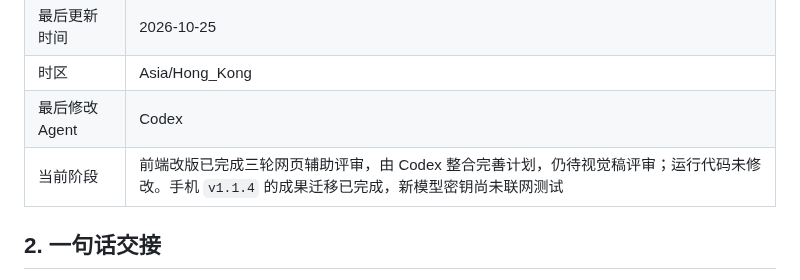
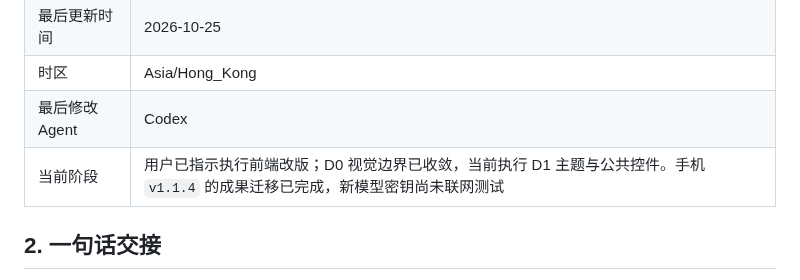
Before and after one commit to YuanFangCH/personal-ai-inbox, a Markdown page: RM_HANDOFF.md, the part around the change. Rendered like a GitHub page.

```diff
--- a/RM_HANDOFF.md
+++ b/RM_HANDOFF.md
@@ -10,7 +10,7 @@
 | 最后更新时间 | 2026-10-25 |
 | 时区 | Asia/Hong_Kong |
 | 最后修改 Agent | Codex |
-| 当前阶段 | 前端改版已完成三轮网页辅助评审，由 Codex 整合完善计划，仍待视觉稿评审；运行代码未修改。手机 `v1.1.4` 的成果迁移已完成，新模型密钥尚未联网测试 |
+| 当前阶段 | 用户已指示执行前端改版；D0 视觉边界已收敛，当前执行 D1 主题与公共控件。手机 `v1.1.4` 的成果迁移已完成，新模型密钥尚未联网测试 |
 
 ## 2. 一句话交接
 
```
Also changed, not shown: docs/frontend-visual-redesign-plan.md (+6 -6 lines).
